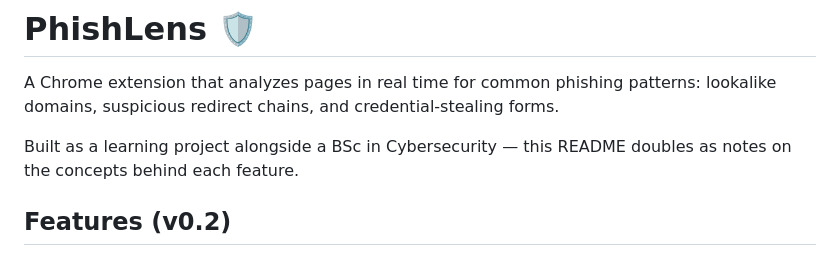
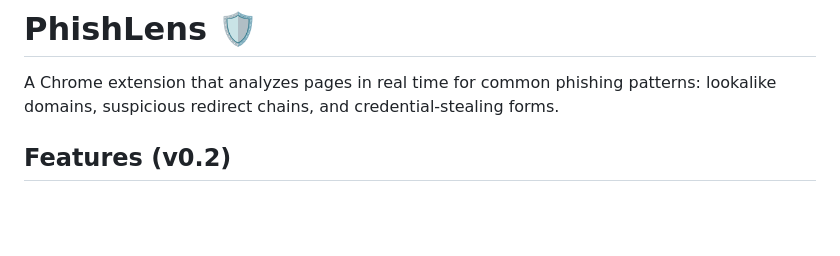
Before and after one commit to PWNSXR69/Phishlens, a Markdown page: README.md, the part around the change. Rendered like a GitHub page; blank space fills up the shorter version.

```diff
--- a/README.md
+++ b/README.md
@@ -2,9 +2,6 @@
 
 A Chrome extension that analyzes pages in real time for common phishing patterns:
 lookalike domains, suspicious redirect chains, and credential-stealing forms.
-
-Built as a learning project alongside a BSc in Cybersecurity — this README doubles
-as notes on the concepts behind each feature.
 
 ## Features (v0.2)
 
```
